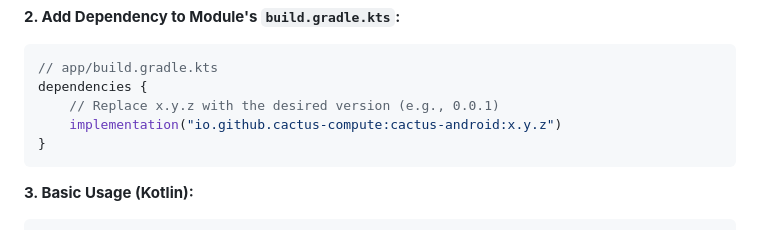
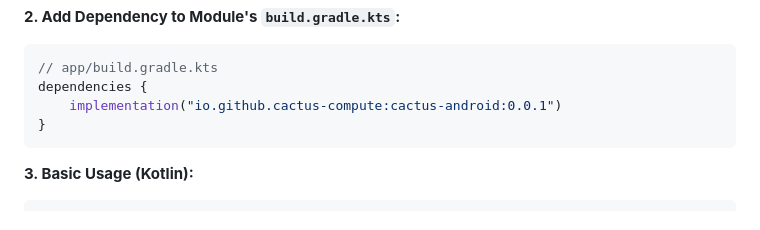
Before and after one commit to ttpho/cactus, a Markdown page: README.md, the part around the change. Rendered like a GitHub page.

````diff
--- a/README.md
+++ b/README.md
@@ -178,8 +178,7 @@ dependencyResolutionManagement {
 ```kotlin
 // app/build.gradle.kts
 dependencies {
-    // Replace x.y.z with the desired version (e.g., 0.0.1)
-    implementation("io.github.cactus-compute:cactus-android:x.y.z")
+    implementation("io.github.cactus-compute:cactus-android:0.0.1")
 }
 ```
 
````
